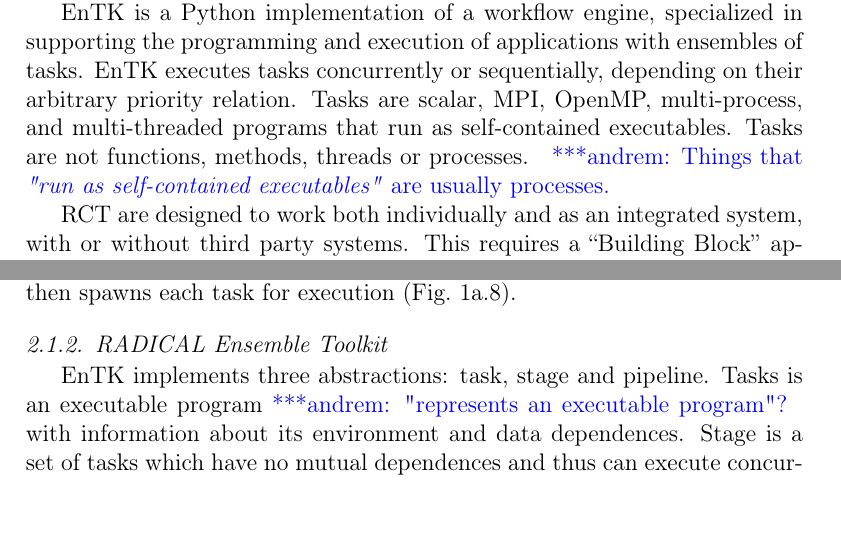
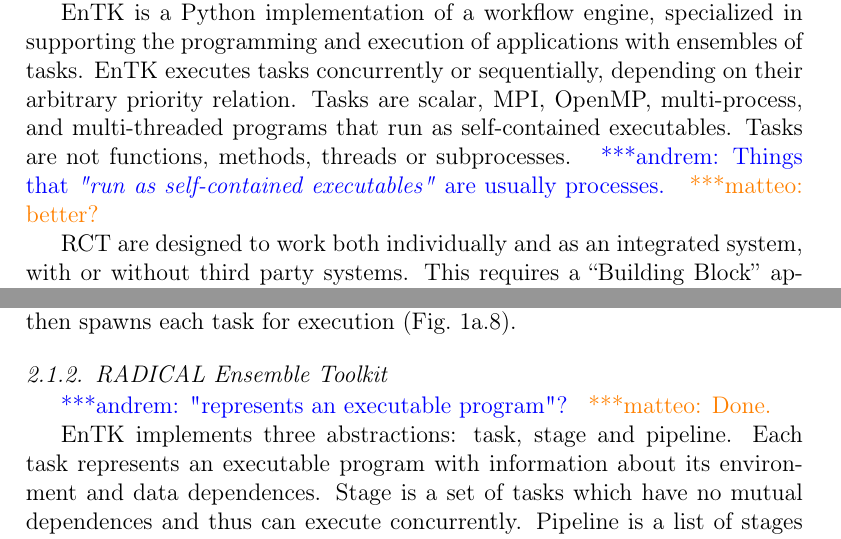
Before and after one commit to radical-papers/RCT, a LaTeX paper (softwarex/rct-softwarex.tex): two parts of pages 2 and 5 of 16, joined at a grey line, cut so that both start at the same text, the shorter picture padded with empty space. Compiled offline with pdfLaTeX.

Commit message:
Address Andre's comments

```diff
--- a/softwarex/rct-softwarex.tex
+++ b/softwarex/rct-softwarex.tex
@@ -144,8 +144,8 @@
 executes tasks concurrently or sequentially, depending on their arbitrary
 priority relation. Tasks are scalar, MPI, OpenMP, multi-process, and
 multi-threaded programs that run as self-contained executables. Tasks are not
-functions, methods, threads or processes. \amnote{Things that \I{"run as
-self-contained executables"} are usually processes.}
+functions, methods, threads or subprocesses. \amnote{Things that \I{"run as
+self-contained executables"} are usually processes.}\mtnote{better?}
 
 % Both RP and EnTK focuses on High Performance Computing (HPC) resources,
 % enabling the concurrent and consecutive execution on CPU/GPU of stasks.
@@ -374,10 +374,12 @@
 % ------------
 \subsubsection{RADICAL Ensemble Toolkit}\label{sssec:arch_entk}
 
-EnTK implements three abstractions: task, stage and pipeline. Tasks is an
-executable program\amnote{"represents an executable program"?} with information about its environment and data
-dependences. Stage is a set of tasks which have no mutual dependences and
-thus can execute concurrently. Pipeline is a list of stages where the
+\amnote{"represents an executable program"?}\mtnote{Done.}
+
+EnTK implements three abstractions: task, stage and pipeline. Each task
+represents an executable program with information about its environment and
+data dependences. Stage is a set of tasks which have no mutual dependences
+and thus can execute concurrently. Pipeline is a list of stages where the
 ordering of the stages represents the ordering of their execution.
 
 As with RP, EnTK enables concurrent and sequential execution at program
```
Also changed, not shown: softwarex/rct-softwarex.tex (8 more changed lines).
